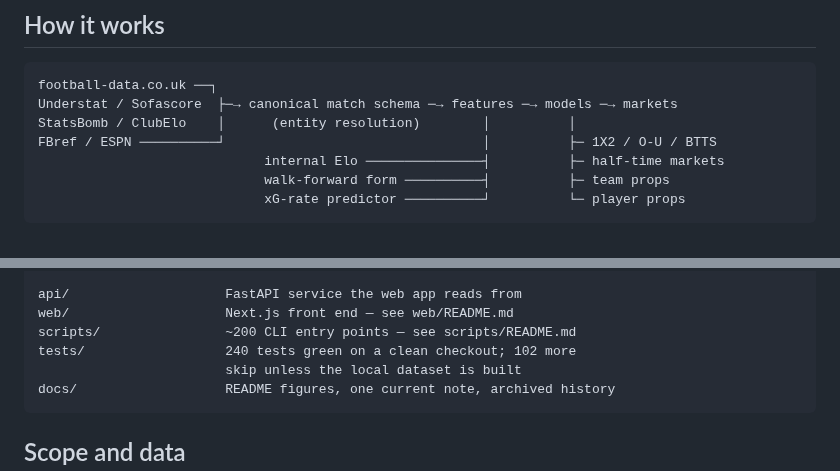
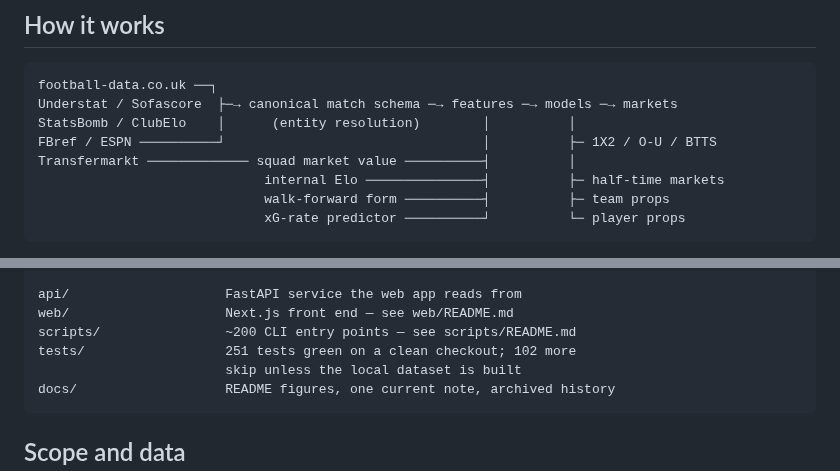
Before and after one commit to Beansent48/mundialytics, a Markdown page: README.md, 2 parts joined by grey strips. Drawn GitHub-style.

````diff
--- a/README.md
+++ b/README.md
@@ -120,6 +123,7 @@ football-data.co.uk ──┐
 Understat / Sofascore  ├─→ canonical match schema ─→ features ─→ models ─→ markets
 StatsBomb / ClubElo    │      (entity resolution)        │          │
 FBref / ESPN ──────────┘                                 │          ├─ 1X2 / O-U / BTTS
+Transfermarkt ───────────── squad market value ──────────┤          │
                              internal Elo ───────────────┤          ├─ half-time markets
                              walk-forward form ──────────┤          ├─ team props
                              xG-rate predictor ──────────┘          └─ player props
@@ -410,7 +438,7 @@ src/mundialytics/
 api/                    FastAPI service the web app reads from
 web/                    Next.js front end — see web/README.md
 scripts/                ~200 CLI entry points — see scripts/README.md
-tests/                  240 tests green on a clean checkout; 102 more
+tests/                  251 tests green on a clean checkout; 102 more
                         skip unless the local dataset is built
 docs/                   README figures, one current note, archived history
 ```
````
Also changed, not shown: other parts of README.md (+37 -10 lines), CHANGELOG.md (+39 -0 lines), docs/img/calibration_1x2.png, 2 other files.
